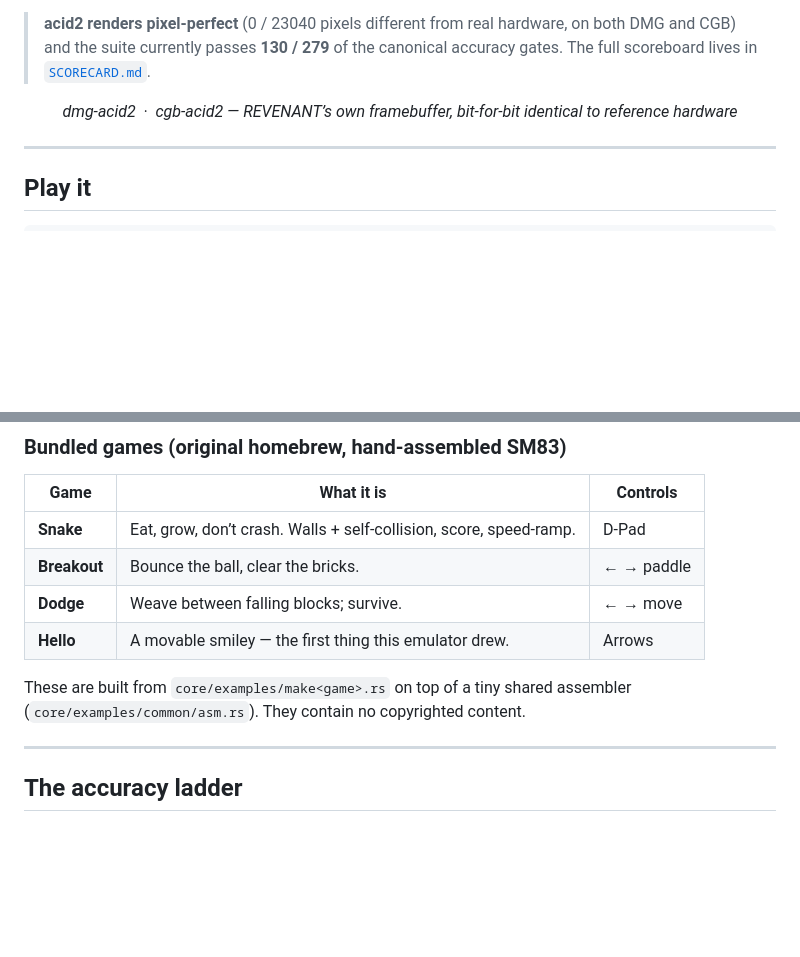
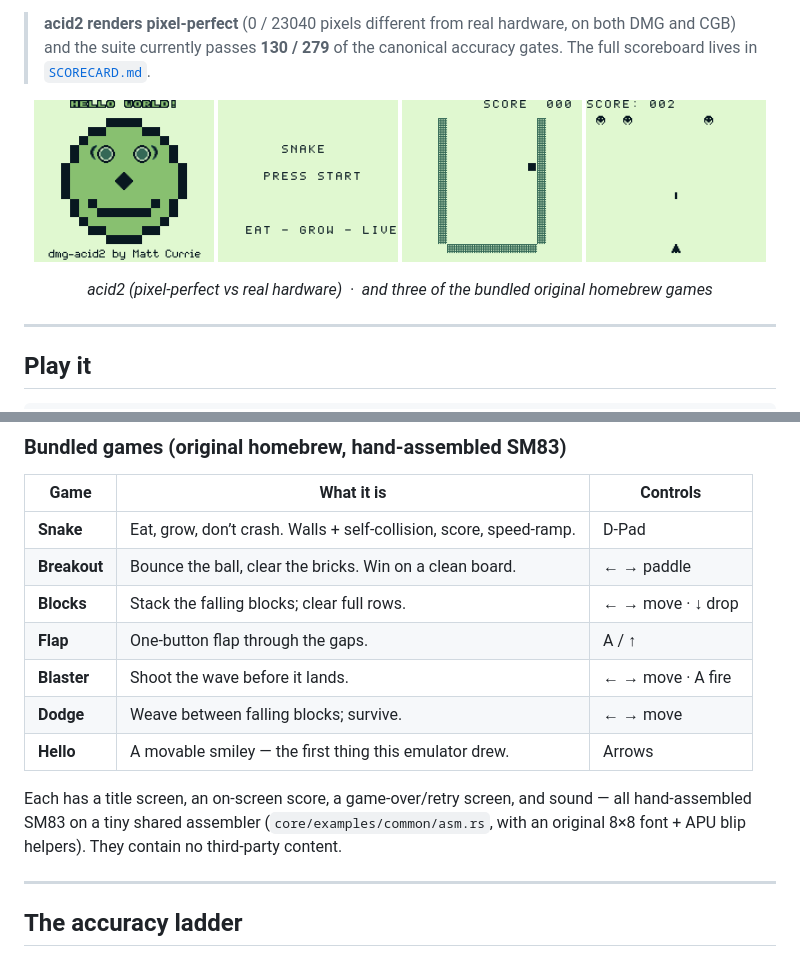
Before and after one commit to zaiqltd/revenant, a Markdown page: README.md, 2 parts joined by grey strips. Drawn GitHub-style; pictures changed too: docs/screenshots/acid2.png (added), docs/screenshots/blaster.png (added), docs/screenshots/blocks.png (added); blank space fills up the shorter version.

```diff
--- a/README.md
+++ b/README.md
@@ -6,7 +6,13 @@ Every chip is written by hand, no emulation libraries: a T-cycle-stepped SM83 CP
 
 > **acid2 renders pixel-perfect** (0 / 23040 pixels different from real hardware, on both DMG and CGB) and the suite currently passes **130 / 279** of the canonical accuracy gates. The full scoreboard lives in [`SCORECARD.md`](SCORECARD.md).
 
-<p align="center"><em>dmg-acid2 &nbsp;·&nbsp; cgb-acid2 — REVENANT’s own framebuffer, bit-for-bit identical to reference hardware</em></p>
+<p align="center">
+  <img src="docs/screenshots/acid2.png" width="180" alt="dmg-acid2 pixel-perfect">
+  <img src="docs/screenshots/snake.png" width="180" alt="Snake">
+  <img src="docs/screenshots/blocks.png" width="180" alt="Blocks">
+  <img src="docs/screenshots/blaster.png" width="180" alt="Blaster">
+</p>
+<p align="center"><em>acid2 (pixel-perfect vs real hardware) &nbsp;·&nbsp; and three of the bundled original homebrew games</em></p>
 
 ---
 
@@ -30,11 +36,14 @@ Pick a game from the catalog, or drop in any `.gb` / `.gbc` ROM of your own.
 | Game | What it is | Controls |
 |------|------------|----------|
 | **Snake** | Eat, grow, don’t crash. Walls + self-collision, score, speed-ramp. | D-Pad |
-| **Breakout** | Bounce the ball, clear the bricks. | ← → paddle |
+| **Breakout** | Bounce the ball, clear the bricks. Win on a clean board. | ← → paddle |
+| **Blocks** | Stack the falling blocks; clear full rows. | ← → move · ↓ drop |
+| **Flap** | One-button flap through the gaps. | A / ↑ |
+| **Blaster** | Shoot the wave before it lands. | ← → move · A fire |
 | **Dodge** | Weave between falling blocks; survive. | ← → move |
 | **Hello** | A movable smiley — the first thing this emulator drew. | Arrows |
 
-These are built from `core/examples/make<game>.rs` on top of a tiny shared assembler (`core/examples/common/asm.rs`). They contain no copyrighted content.
+Each has a title screen, an on-screen score, a game-over/retry screen, and sound — all hand-assembled SM83 on a tiny shared assembler (`core/examples/common/asm.rs`, with an original 8×8 font + APU blip helpers). They contain no third-party content.
 
 ---
 
```
Also changed, not shown: docs/screenshots/breakout.png (added), 8 other files.
